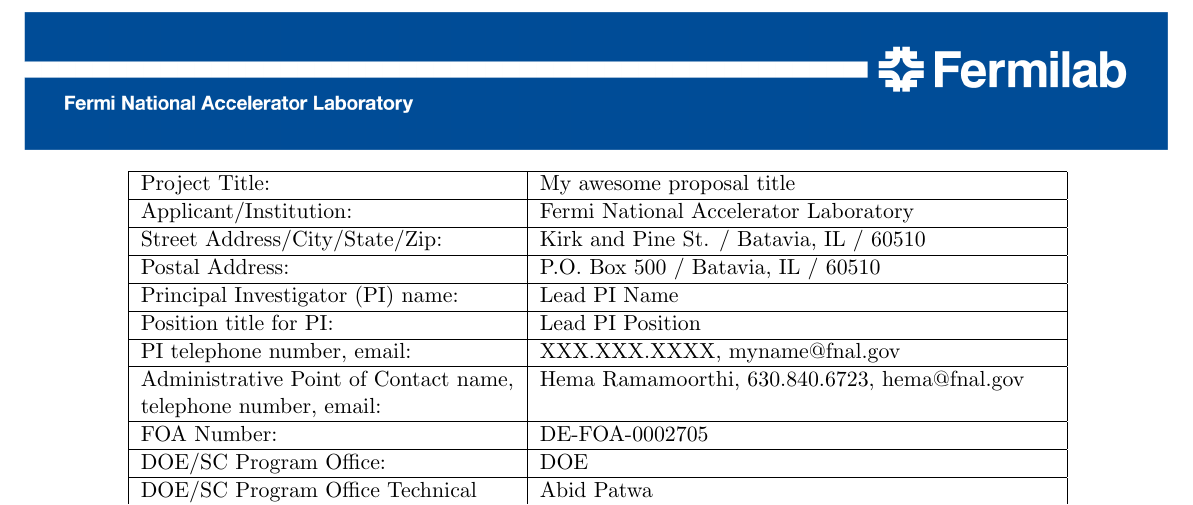
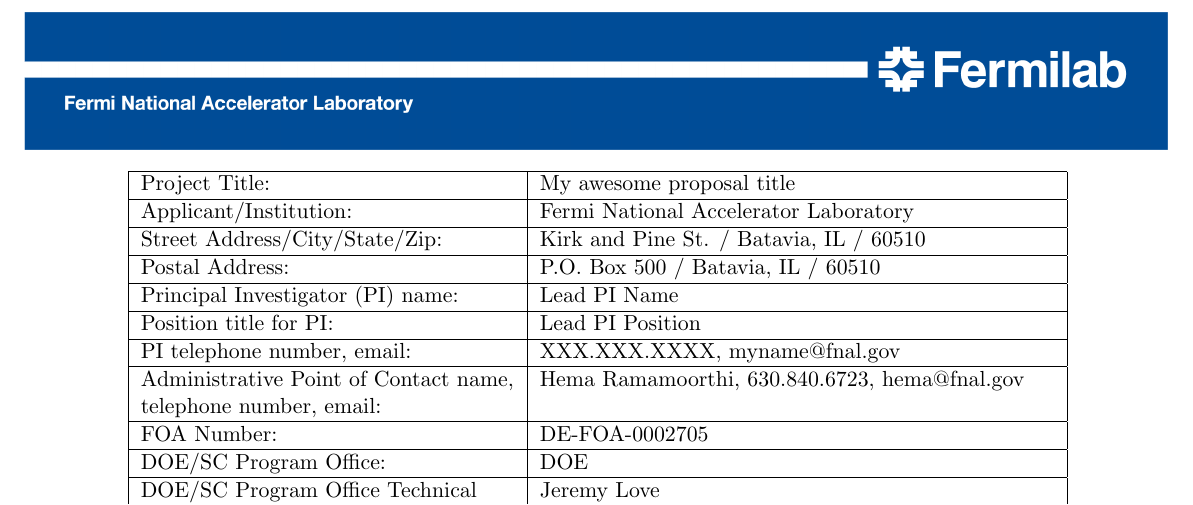
Before and after one commit to jngadiub/AIHEP_2022_Full_Proposal_template, a LaTeX document (main.tex, which reads info.tex): part of page 1 of 11, cut so that both start at the same text. Compiled offline with pdfLaTeX.

Commit message:
Update info.tex
correct program contact

```diff
--- a/info.tex
+++ b/info.tex
@@ -4,7 +4,7 @@
 \def\PhoneLast{XXXX}
 \def\EmailFirst{myname}
 \def\ProgramOffice{DOE}
-\def\ProgramContact{Abid Patwa}
+\def\ProgramContact{Jeremy Love}
 \def\PreproposalNum{LOI-XXXXXXXXXXXXXXX}
 \def\TopicArea{Artificial Intelligence research for High-Energy Physics}
 \def\BioSketchFile{base/figures/biosketch.pdf}
```
